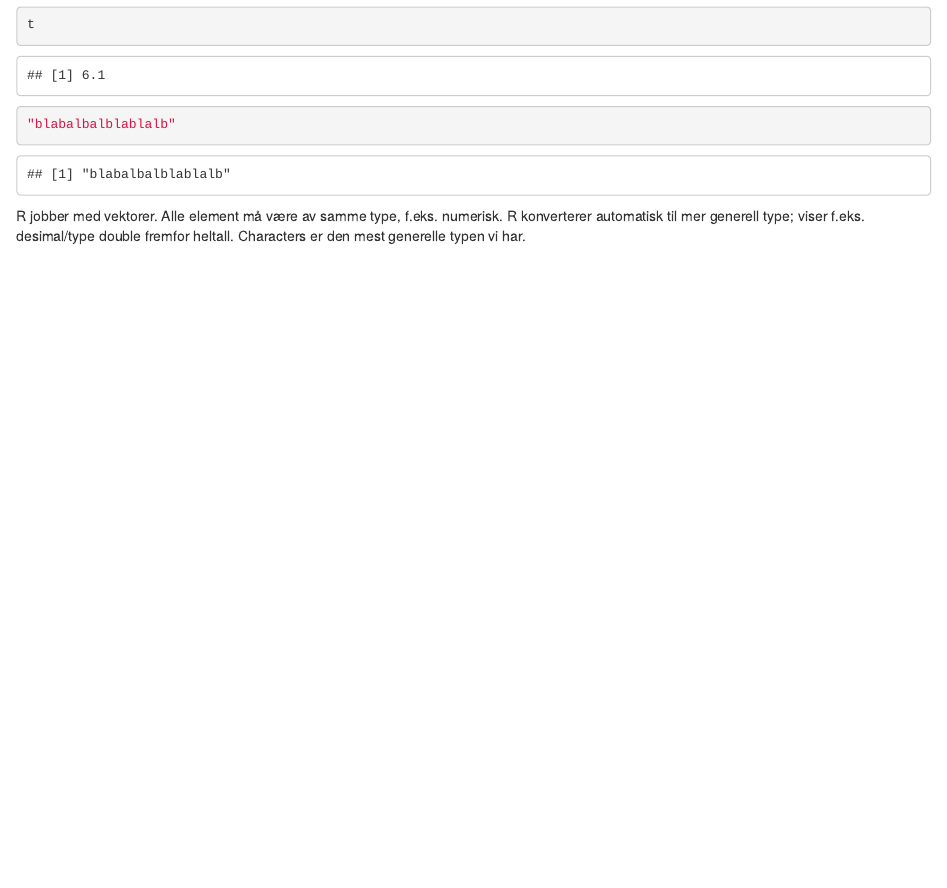
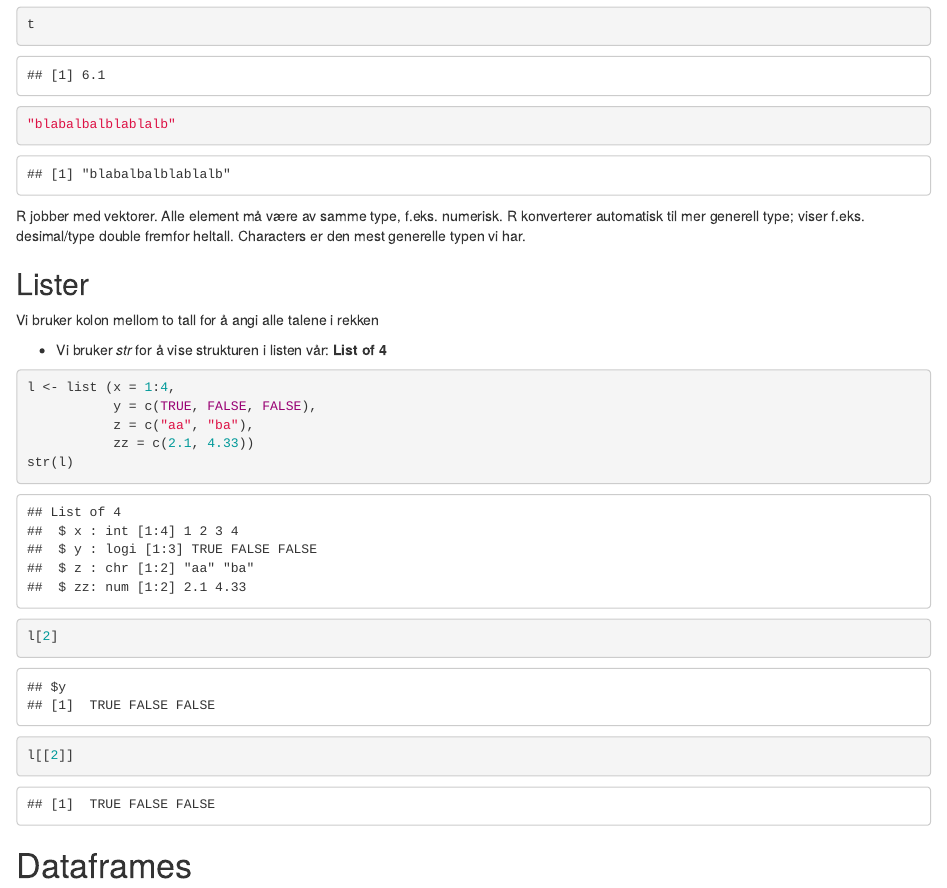
Before and after one commit to kevinha98/r_introduksjon, an R Markdown document (R Introduksjon.Rmd): the page in a window 1100 px wide, from 2920 px down. Rendered offline with R 4.5, knitr and Pandoc, with nearby package versions.

Commit message:
Lagt til LISTER

````diff
--- a/R Introduksjon.Rmd
+++ b/R Introduksjon.Rmd
@@ -72,3 +72,21 @@ t
 "blabalbalblablalb"
 ```
 R jobber med vektorer. Alle element må være av samme type, f.eks. numerisk. R konverterer automatisk til mer generell type; viser f.eks. desimal/type double fremfor heltall. Characters er den mest generelle typen vi har.
+
+## Lister
+Vi bruker kolon mellom to tall for å angi alle talene i rekken
+
+* Vi bruker *str* for å vise strukturen i listen vår: **List of 4**
+```{r}
+l <- list (x = 1:4,
+           y = c(TRUE, FALSE, FALSE),
+           z = c("aa", "ba"),
+           zz = c(2.1, 4.33))
+str(l)
+```
+```{r}
+l[2]
+l[[2]]
+```
+
+# Dataframes
````
Also changed, not shown: R Introduksjon.nb.html.
